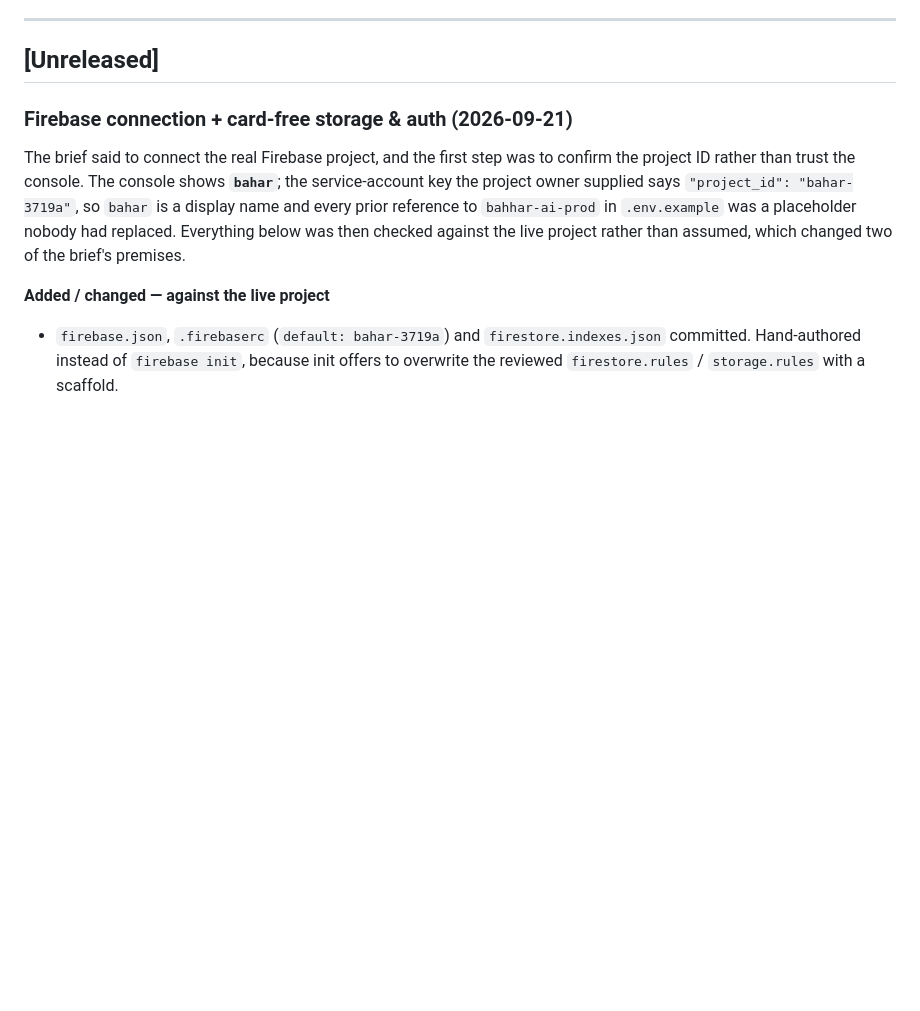
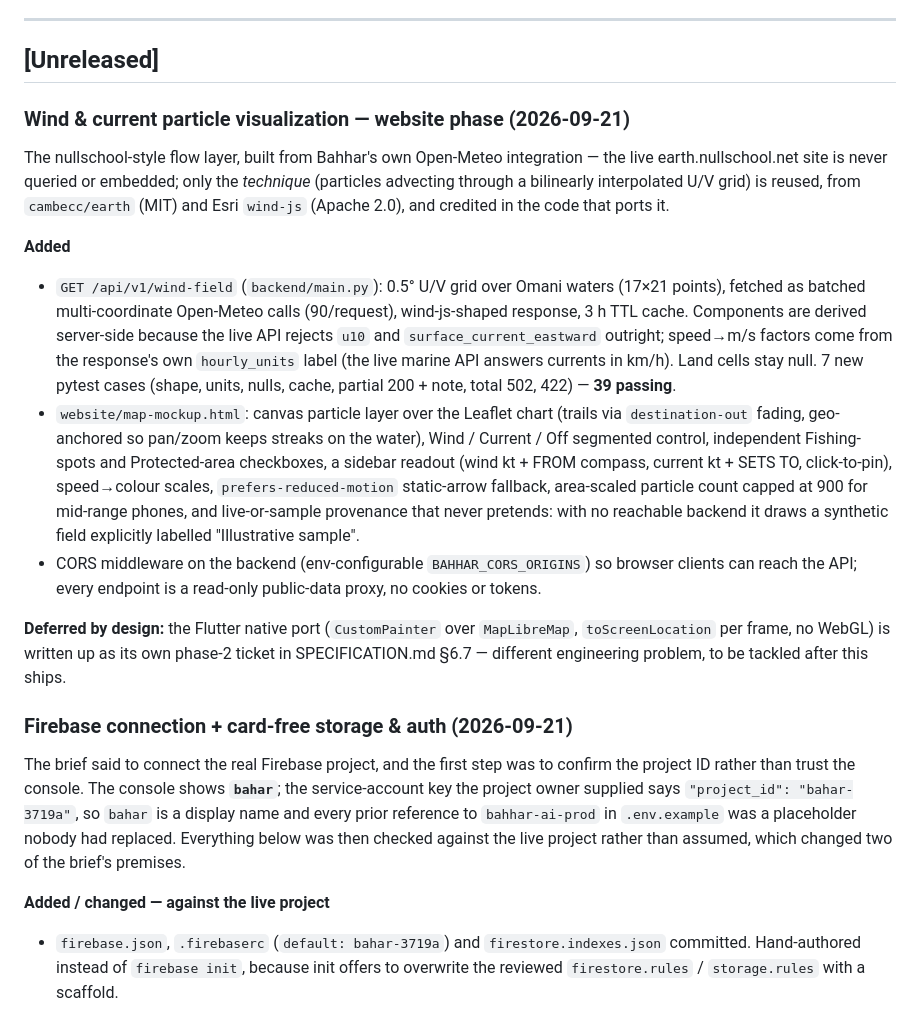
Before and after one commit to Sonalhegde/BAHHAR, a Markdown page: CHANGELOG.md, the part around the change. GitHub-like rendering; blank space fills up the shorter version.

```diff
--- a/CHANGELOG.md
+++ b/CHANGELOG.md
@@ -8,6 +8,36 @@ and this project adheres to [Semantic Versioning](https://semver.org/spec/v2.0.0
 ---
 
 ## [Unreleased]
+
+### Wind & current particle visualization — website phase (2026-09-21)
+
+The nullschool-style flow layer, built from Bahhar's own Open-Meteo integration — the live
+earth.nullschool.net site is never queried or embedded; only the *technique* (particles advecting
+through a bilinearly interpolated U/V grid) is reused, from `cambecc/earth` (MIT) and Esri
+`wind-js` (Apache 2.0), and credited in the code that ports it.
+
+**Added**
+- `GET /api/v1/wind-field` (`backend/main.py`): 0.5° U/V grid over Omani waters (17×21 points),
+  fetched as batched multi-coordinate Open-Meteo calls (90/request), wind-js-shaped response,
+  3 h TTL cache. Components are derived server-side because the live API rejects `u10` and
+  `surface_current_eastward` outright; speed→m/s factors come from the response's own
+  `hourly_units` label (the live marine API answers currents in km/h). Land cells stay null.
+  7 new pytest cases (shape, units, nulls, cache, partial 200 + note, total 502, 422) —
+  **39 passing**.
+- `website/map-mockup.html`: canvas particle layer over the Leaflet chart (trails via
+  `destination-out` fading, geo-anchored so pan/zoom keeps streaks on the water), Wind /
+  Current / Off segmented control, independent Fishing-spots and Protected-area checkboxes,
+  a sidebar readout (wind kt + FROM compass, current kt + SETS TO, click-to-pin), speed→colour
+  scales, `prefers-reduced-motion` static-arrow fallback, area-scaled particle count capped
+  at 900 for mid-range phones, and live-or-sample provenance that never pretends: with no
+  reachable backend it draws a synthetic field explicitly labelled "Illustrative sample".
+- CORS middleware on the backend (env-configurable `BAHHAR_CORS_ORIGINS`) so browser clients
+  can reach the API; every endpoint is a read-only public-data proxy, no cookies or tokens.
+
+**Deferred by design:** the Flutter native port (`CustomPainter` over `MapLibreMap`,
+`toScreenLocation` per frame, no WebGL) is written up as its own phase-2 ticket in
+SPECIFICATION.md §6.7 — different engineering problem, to be tackled after this ships.
+
 
 ### Firebase connection + card-free storage & auth (2026-09-21)
 
```
Also changed, not shown: SPECIFICATION.md (+39 -4 lines).
